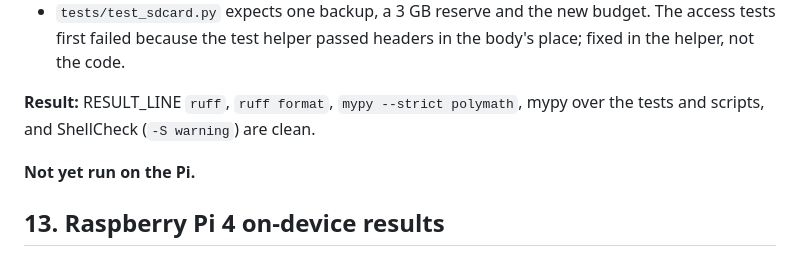
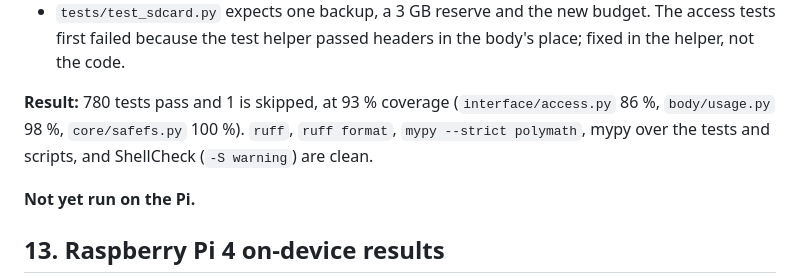
Before and after one commit to Blazeffect83/Blazeffect83, a Markdown page: polymath/docs/VERIFICATION.md, the part around the change. GitHub-like rendering.

Commit message:
Polymath v0.9.0: record the full test run in VERIFICATION §12s
Co-Authored-By: Claude Opus 5.5 <noreply@anthropic.com>
Claude-Session: https://claude.ai/code/session_013Hz8tHGC4sTy96rd1GqCQ8

```diff
--- a/polymath/docs/VERIFICATION.md
+++ b/polymath/docs/VERIFICATION.md
@@ -1067,7 +1067,7 @@ can access it", in Chrome, without touching the Pi.
 - `tests/test_sdcard.py` expects one backup, a 3 GB reserve and the new budget. The access tests first failed
   because the test helper passed headers in the body's place; fixed in the helper, not the code.
 
-**Result:** RESULT_LINE `ruff`, `ruff format`, `mypy --strict polymath`, mypy over the tests and scripts, and
+**Result:** 780 tests pass and 1 is skipped, at 93 % coverage (`interface/access.py` 86 %, `body/usage.py` 98 %, `core/safefs.py` 100 %). `ruff`, `ruff format`, `mypy --strict polymath`, mypy over the tests and scripts, and
 ShellCheck (`-S warning`) are clean.
 
 **Not yet run on the Pi.**
```
